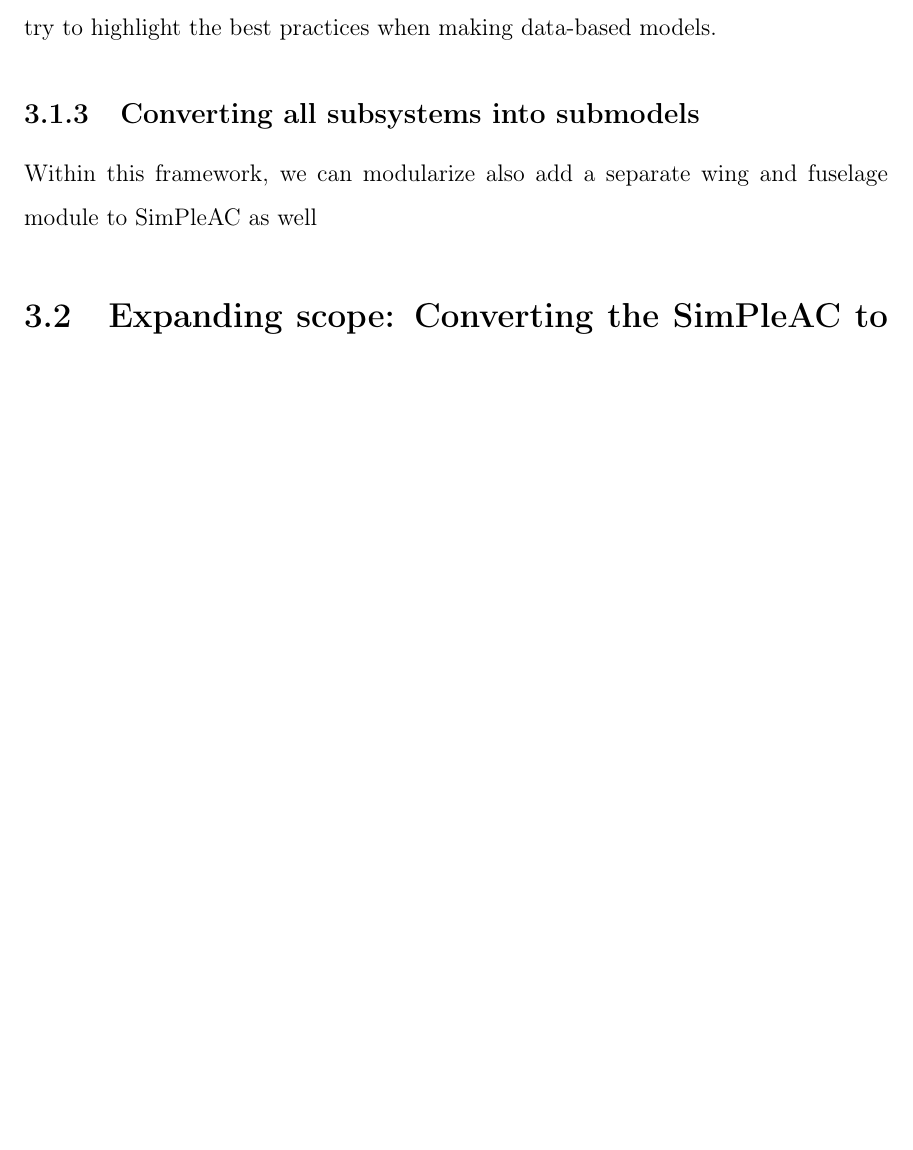
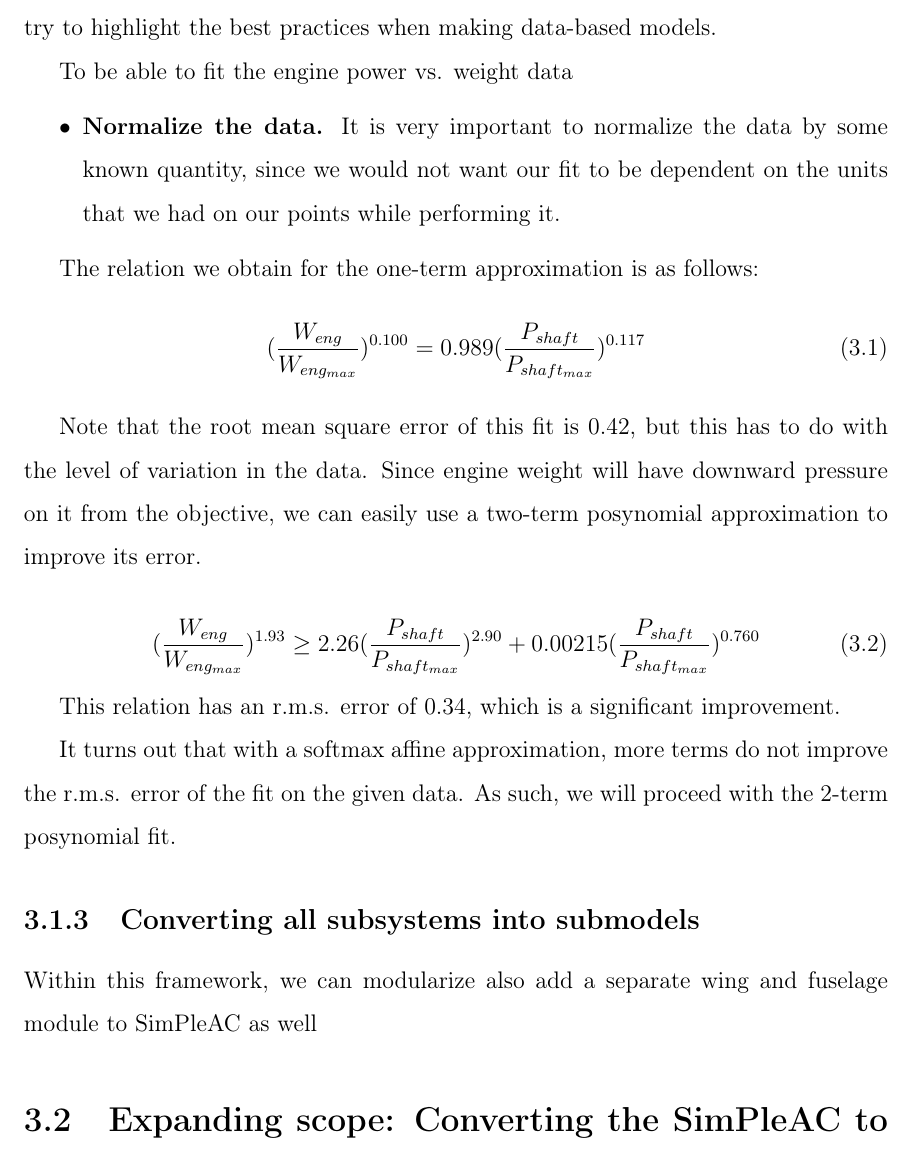
Before and after one commit to convexengineering/publications-raw, a LaTeX thesis (latex/main.tex, which reads latex/ch3_extensibility.tex): part of page 17 of 28, cut so that both start at the same text, the shorter picture padded with empty space. Compiled offline with pdfLaTeX.

Commit message:
Adding engine fit curves and fixing code.

```diff
--- a/latex/ch3_extensibility.tex
+++ b/latex/ch3_extensibility.tex
@@ -61,6 +61,37 @@ and have data to support it. Using GPfit, we will try to fit the data to find
 GP compatible relations between engine weight and maximum power. This section
 will try to highlight the best practices when making data-based models.
 
+To be able to fit the engine power vs. weight data
+
+\begin{itemize}
+	\item \textbf{Normalize the data.} It is very important to normalize the data
+	by some known quantity, since we would not want our fit to be dependent on the
+	units that we had on our points while performing it.
+\end{itemize}
+
+
+The relation we obtain for the one-term approximation is as follows:
+\begin{equation}
+	(\frac{W_{eng}}{W_{eng_{max}}})^{0.100} = 0.989 (\frac{P_{shaft}}{P_{shaft_{max}}})^{0.117}
+\end{equation}
+
+Note that the root mean square error of this fit is 0.42, but this has to do with
+the level of variation in the data. Since engine weight will have downward pressure
+on it from the objective, we can easily use a two-term posynomial approximation to
+improve its error.
+
+\begin{equation}
+	(\frac{W_{eng}}{W_{eng_{max}}})^{1.93} \geq 2.26 (\frac{P_{shaft}}{P_{shaft_{max}}})^{2.90}
+												+0.00215 (\frac{P_{shaft}}{P_{shaft_{max}}})^{0.760}
+\end{equation}
+
+This relation has an r.m.s. error of 0.34, which is a significant improvement.
+
+It turns out that with a softmax affine approximation, more terms do not improve the r.m.s.
+error of the fit on the given data. As such, we will proceed with the 2-term posynomial fit.
+
+
+
 
 \subsection{Converting all subsystems into submodels}
 
```
Also changed, not shown: 1 other file.
